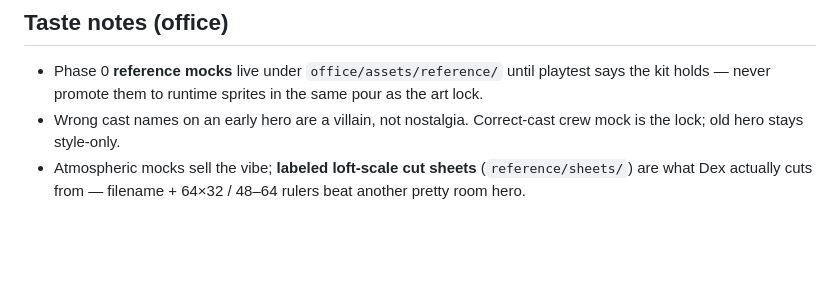
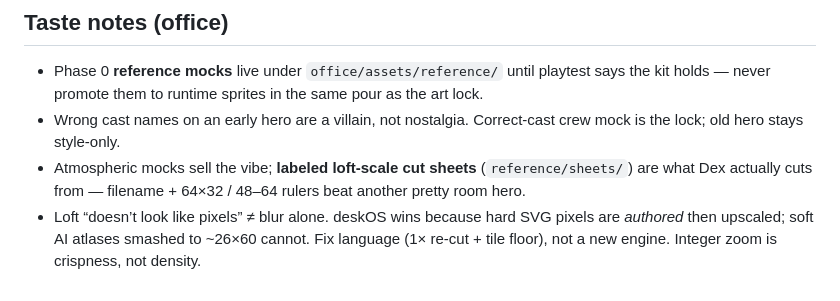
Before and after one commit to noshpotosh/Cursor-mobile, a Markdown page: .cursor/agents/maeve-quinn.md, the part around the change. Drawn GitHub-style; blank space fills up the shorter version.

```diff
--- a/.cursor/agents/maeve-quinn.md
+++ b/.cursor/agents/maeve-quinn.md
@@ -70,3 +70,7 @@ Important: **high-functioning** means the work stays excellent. You never produc
 - Atmospheric mocks sell the vibe; **labeled loft-scale cut sheets**
   (`reference/sheets/`) are what Dex actually cuts from — filename +
   64×32 / 48–64 rulers beat another pretty room hero.
+- Loft “doesn’t look like pixels” ≠ blur alone. deskOS wins because
+  hard SVG pixels are *authored* then upscaled; soft AI atlases
+  smashed to ~26×60 cannot. Fix language (1× re-cut + tile floor),
+  not a new engine. Integer zoom is crispness, not density.
```
Also changed, not shown: docs/meetings/2026-09-06-maeve-loft-pixel-density.md (added, +70 -0 lines).
